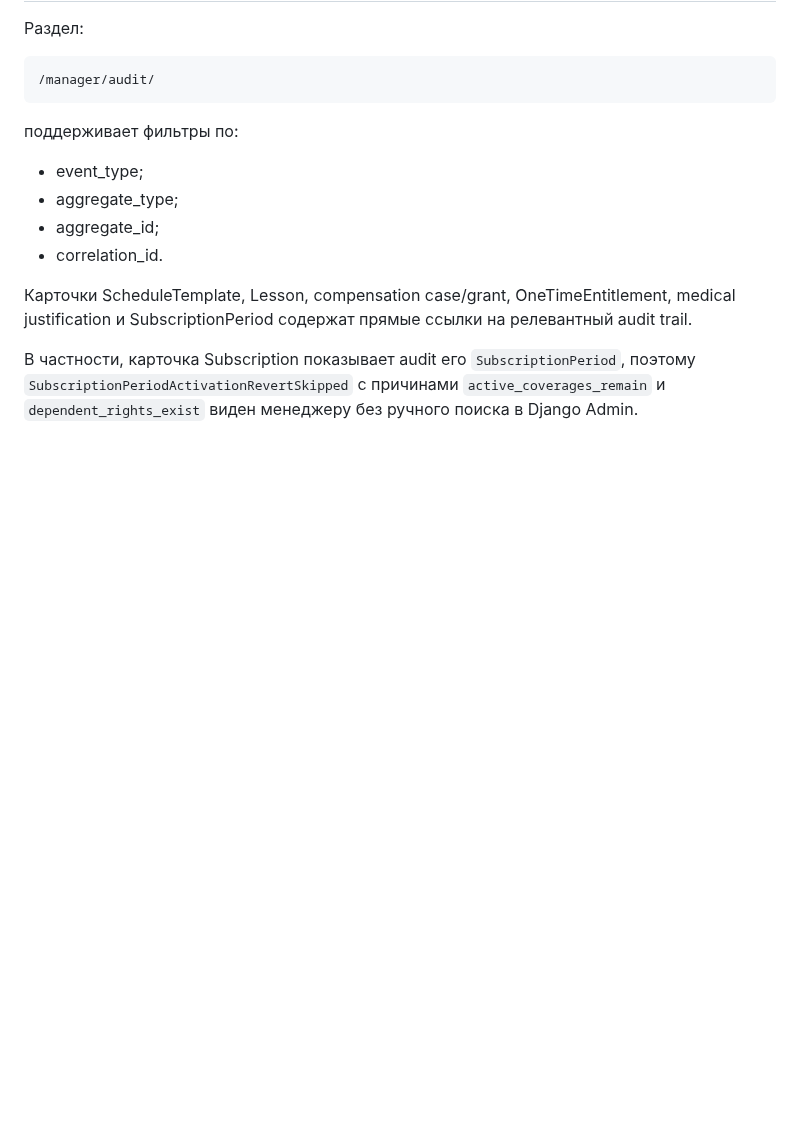
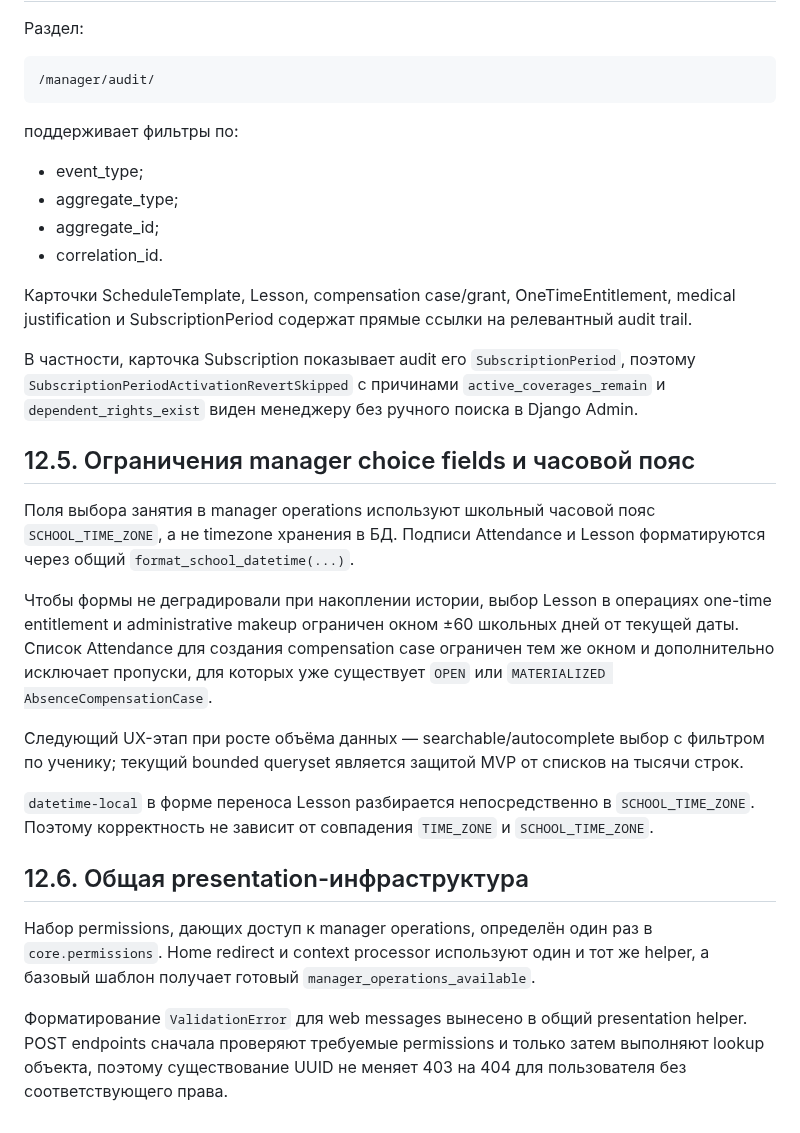
Before and after one commit to undel-gh/Ice-school-schedule, a Markdown page: docs/Абонементы — расчётные периоды, заморозка и web-операции.md, the part around the change. Drawn GitHub-style; blank space fills up the shorter version.

Commit message:
Document manager UI review hardening

```diff
--- a/docs/Абонементы — расчётные периоды, заморозка и web-операции.md
+++ b/docs/Абонементы — расчётные периоды, заморозка и web-операции.md
@@ -1044,3 +1044,37 @@ OneTimeEntitlement, medical justification и SubscriptionPeriod содержат
 `SubscriptionPeriodActivationRevertSkipped` с причинами
 `active_coverages_remain` и `dependent_rights_exist` виден менеджеру без
 ручного поиска в Django Admin.
+
+
+
+## 12.5. Ограничения manager choice fields и часовой пояс
+
+Поля выбора занятия в manager operations используют школьный часовой пояс
+`SCHOOL_TIME_ZONE`, а не timezone хранения в БД. Подписи Attendance и Lesson
+форматируются через общий `format_school_datetime(...)`.
+
+Чтобы формы не деградировали при накоплении истории, выбор Lesson в операциях
+one-time entitlement и administrative makeup ограничен окном ±60 школьных
+дней от текущей даты. Список Attendance для создания compensation case
+ограничен тем же окном и дополнительно исключает пропуски, для которых уже
+существует `OPEN` или `MATERIALIZED AbsenceCompensationCase`.
+
+Следующий UX-этап при росте объёма данных — searchable/autocomplete выбор с
+фильтром по ученику; текущий bounded queryset является защитой MVP от списков
+на тысячи строк.
+
+`datetime-local` в форме переноса Lesson разбирается непосредственно в
+`SCHOOL_TIME_ZONE`. Поэтому корректность не зависит от совпадения
+`TIME_ZONE` и `SCHOOL_TIME_ZONE`.
+
+## 12.6. Общая presentation-инфраструктура
+
+Набор permissions, дающих доступ к manager operations, определён один раз в
+`core.permissions`. Home redirect и context processor используют один и тот
+же helper, а базовый шаблон получает готовый
+`manager_operations_available`.
+
+Форматирование `ValidationError` для web messages вынесено в общий
+presentation helper. POST endpoints сначала проверяют требуемые permissions и
+только затем выполняют lookup объекта, поэтому существование UUID не меняет
+403 на 404 для пользователя без соответствующего права.
```
